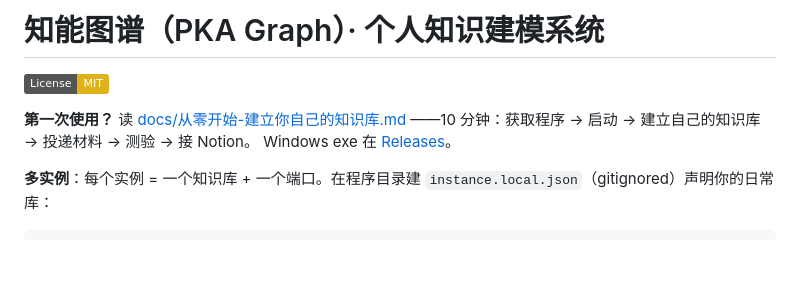
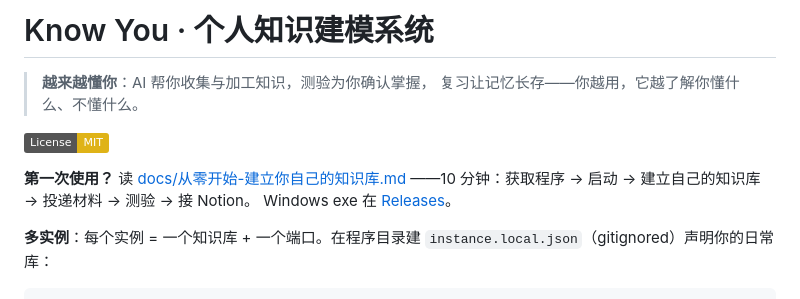
Before and after one commit to banana-Hu/pka-graph, a Markdown page: README.md, the part around one of its changes. GitHub-like rendering; badges without logos; blank space fills up the shorter version.

Commit message:
docs: 更名为 Know You（个人知识建模系统）

```diff
--- a/README.md
+++ b/README.md
@@ -1,4 +1,7 @@
-# 知能图谱（PKA Graph）· 个人知识建模系统
+# Know You · 个人知识建模系统
+
+> **越来越懂你**：AI 帮你收集与加工知识，测验为你确认掌握，
+> 复习让记忆长存——你越用，它越了解你懂什么、不懂什么。
 
 [![License: MIT](https://img.shields.io/badge/License-MIT-yellow.svg)](LICENSE)
 
```
Also changed, not shown: other parts of README.md (+1 -1 lines), docs/从零开始-建立你自己的知识库.md (+1 -1 lines).
